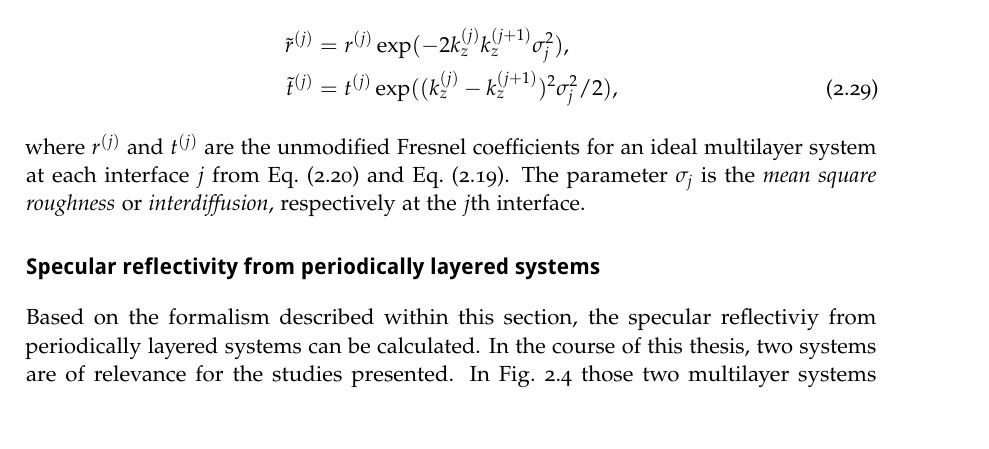
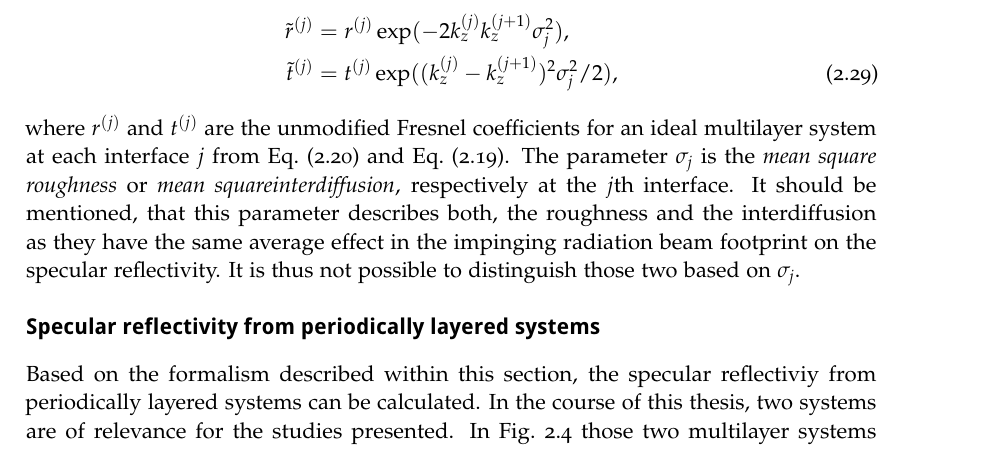
Before and after one commit to awhaase/thesis, a LaTeX thesis (diss-main.tex, which reads ch_TheoreticalBackground.tex): part of page 37 of 150, cut so that both start at the same text. Compiled offline with pdfLaTeX.

Commit message:
small corrections

```diff
--- a/ch_TheoreticalBackground.tex
+++ b/ch_TheoreticalBackground.tex
@@ -234,7 +234,7 @@ For our calculations we assume a Gaussian distribution function of the roughness
        \tilde{t}^{(j)} &= t^{(j)} \exp((k_z^{(j)} - k_z^{(j+1)})^2 \sigma_j^2/2)
 \text{,} \label{eqn:mod_fresnel}
 \end{align}
-where $r^{(j)}$ and $t^{(j)}$ are the unmodified Fresnel coefficients for an ideal multilayer system at each interface $j$ from Eq.~\eqref{ch_theo:eqn_fresnel_reflection_coefficient} and Eq.~\eqref{ch_theo:eqn_fresnel_transmission_coefficient}. The parameter $\sigma_j$ is the \emph{mean square roughness} or \emph{interdiffusion}, respectively at the $j$th interface.
+where $r^{(j)}$ and $t^{(j)}$ are the unmodified Fresnel coefficients for an ideal multilayer system at each interface $j$ from Eq.~\eqref{ch_theo:eqn_fresnel_reflection_coefficient} and Eq.~\eqref{ch_theo:eqn_fresnel_transmission_coefficient}. The parameter $\sigma_j$ is the \emph{mean square roughness} or \emph{mean squareinterdiffusion}, respectively at the $j$th interface. It should be mentioned, that this parameter describes both, the roughness and the interdiffusion as they have the same average effect in the impinging radiation beam footprint on the specular reflectivity. It is thus not possible to distinguish those two based on $\sigma_j$.
 
 \paragraph{Specular reflectivity from periodically layered systems}
 Based on the formalism described within this section, the specular reflectiviy from periodically layered systems can be calculated. In the course of this thesis, two systems are of relevance for the studies presented. In Fig.~\ref{ch_theo:fig_MoSi_vs_CrSc_model} those two multilayer systems are defined, which have periodic alternating layers of the materials chromoium and scandium, as well as, molybdenum and silicon.
```
